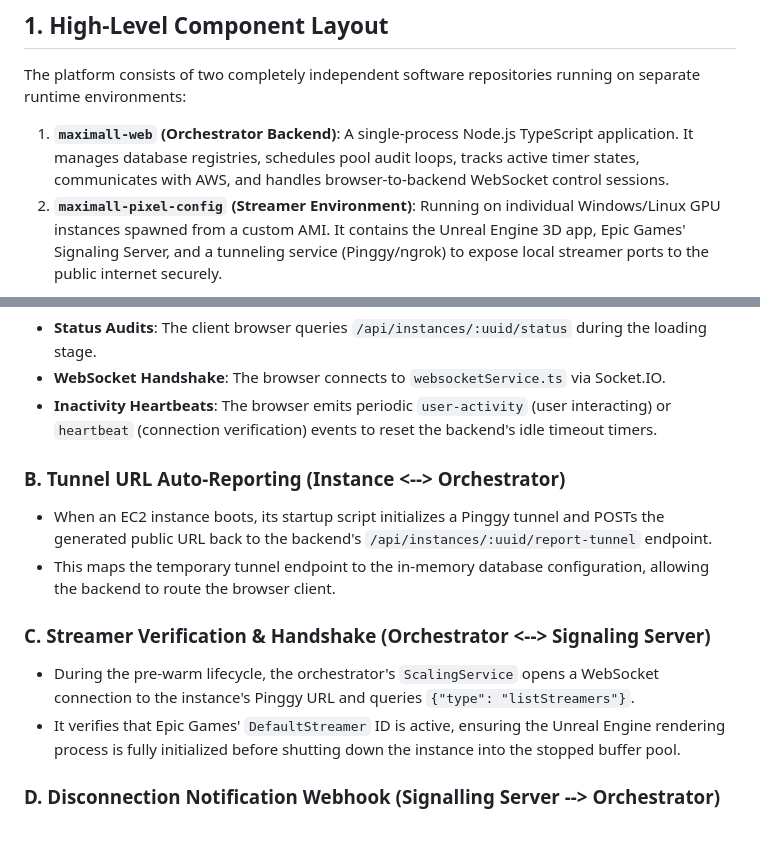
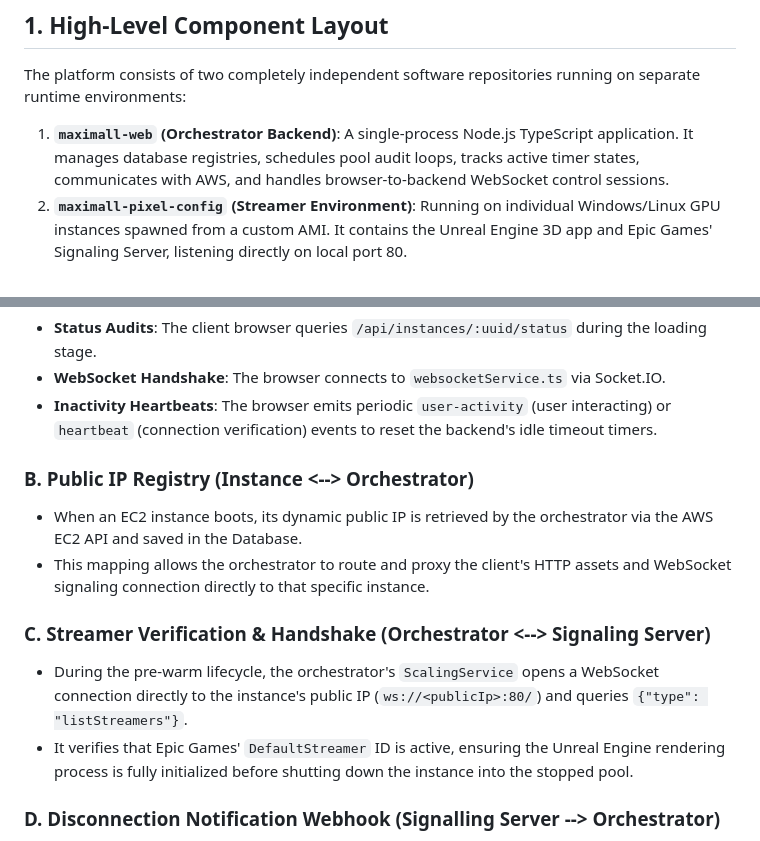
Before and after one commit to adavtyan815-art/maximall-web, a Markdown page: docs/architecture.md, 2 parts joined by grey strips. Rendered like a GitHub page.

````diff
--- a/docs/architecture.md
+++ b/docs/architecture.md
@@ -9,7 +9,7 @@ This document describes the high-level architecture of the Maximall pixel stream
 The platform consists of two completely independent software repositories running on separate runtime environments:
 
 1. **`maximall-web` (Orchestrator Backend)**: A single-process Node.js TypeScript application. It manages database registries, schedules pool audit loops, tracks active timer states, communicates with AWS, and handles browser-to-backend WebSocket control sessions.
-2. **`maximall-pixel-config` (Streamer Environment)**: Running on individual Windows/Linux GPU instances spawned from a custom AMI. It contains the Unreal Engine 3D app, Epic Games' Signaling Server, and a tunneling service (Pinggy/ngrok) to expose local streamer ports to the public internet securely.
+2. **`maximall-pixel-config` (Streamer Environment)**: Running on individual Windows/Linux GPU instances spawned from a custom AMI. It contains the Unreal Engine 3D app and Epic Games' Signaling Server, listening directly on local port 80.
 
 ```mermaid
 graph TD
@@ -63,13 +64,13 @@ Because the backend orchestrator and the stream-rendering nodes are separate com
 - **WebSocket Handshake**: The browser connects to `websocketService.ts` via Socket.IO.
 - **Inactivity Heartbeats**: The browser emits periodic `user-activity` (user interacting) or `heartbeat` (connection verification) events to reset the backend's idle timeout timers.
 
-### B. Tunnel URL Auto-Reporting (Instance <--> Orchestrator)
-- When an EC2 instance boots, its startup script initializes a Pinggy tunnel and POSTs the generated public URL back to the backend's `/api/instances/:uuid/report-tunnel` endpoint.
-- This maps the temporary tunnel endpoint to the in-memory database configuration, allowing the backend to route the browser client.
+### B. Public IP Registry (Instance <--> Orchestrator)
+- When an EC2 instance boots, its dynamic public IP is retrieved by the orchestrator via the AWS EC2 API and saved in the Database.
+- This mapping allows the orchestrator to route and proxy the client's HTTP assets and WebSocket signaling connection directly to that specific instance.
 
 ### C. Streamer Verification & Handshake (Orchestrator <--> Signaling Server)
-- During the pre-warm lifecycle, the orchestrator's `ScalingService` opens a WebSocket connection to the instance's Pinggy URL and queries `{"type": "listStreamers"}`.
-- It verifies that Epic Games' `DefaultStreamer` ID is active, ensuring the Unreal Engine rendering process is fully initialized before shutting down the instance into the stopped buffer pool.
+- During the pre-warm lifecycle, the orchestrator's `ScalingService` opens a WebSocket connection directly to the instance's public IP (`ws://<publicIp>:80/`) and queries `{"type": "listStreamers"}`.
+- It verifies that Epic Games' `DefaultStreamer` ID is active, ensuring the Unreal Engine rendering process is fully initialized before shutting down the instance into the stopped pool.
 
 ### D. Disconnection Notification Webhook (Signalling Server --> Orchestrator)
 - If the Unreal Engine app on the instance crashes or is forcefully closed, the signaling server's `streamerRegistry` detects the removal of the streamer.
````
Also changed, not shown: other parts of docs/architecture.md (+5 -4 lines), docs/infrastructure.md (+8 -10 lines).
